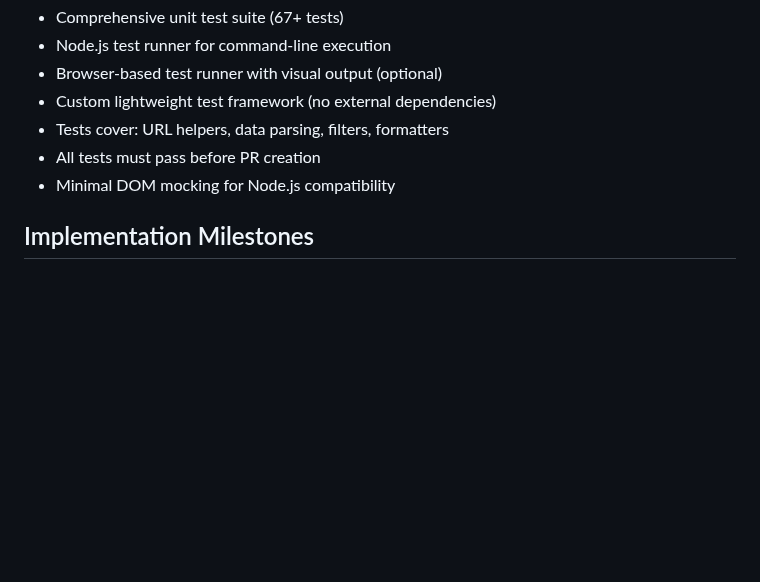
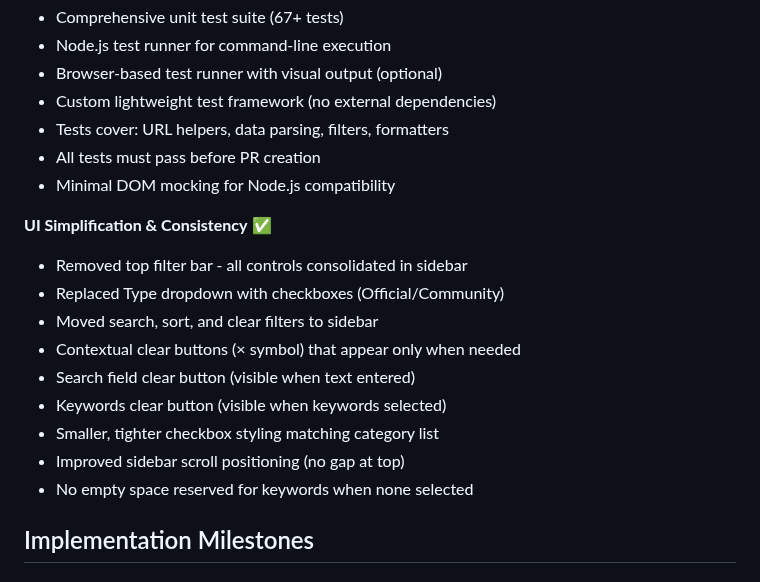
Before and after one commit to lima-catalog/lima-catalog, a Markdown page: PLAN.md, the part around the change. Drawn GitHub-style; blank space fills up the shorter version.

Commit message:
Update PLAN.md to document UI simplification and consistency improvements

```diff
--- a/PLAN.md
+++ b/PLAN.md
@@ -205,6 +205,17 @@ Auto-assigns categories based on detected technologies:
 - All tests must pass before PR creation
 - Minimal DOM mocking for Node.js compatibility
 
+**UI Simplification & Consistency** ✅
+- Removed top filter bar - all controls consolidated in sidebar
+- Replaced Type dropdown with checkboxes (Official/Community)
+- Moved search, sort, and clear filters to sidebar
+- Contextual clear buttons (× symbol) that appear only when needed
+- Search field clear button (visible when text entered)
+- Keywords clear button (visible when keywords selected)
+- Smaller, tighter checkbox styling matching category list
+- Improved sidebar scroll positioning (no gap at top)
+- No empty space reserved for keywords when none selected
+
 ## Implementation Milestones
 
 ### Phase 1: Data Collection ✅
```
